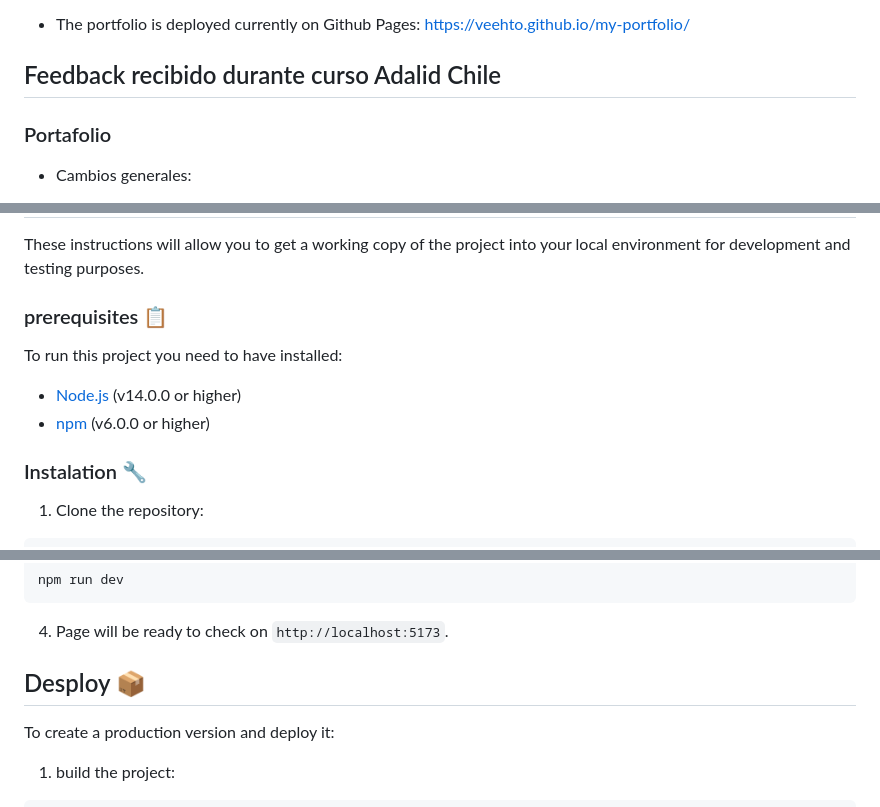
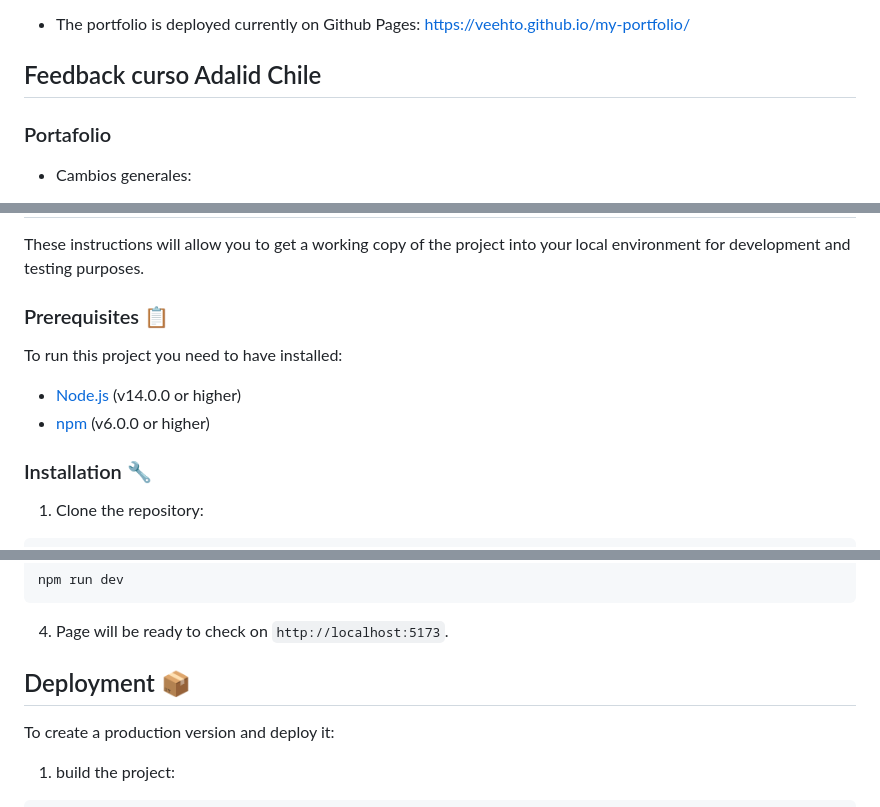
Before and after one commit to Veehto/my-portfolio, a Markdown page: README.md, 3 parts joined by grey strips. Rendered like a GitHub page.

Commit message:
Corrects spelling in README.md file.

````diff
--- a/README.md
+++ b/README.md
@@ -4,7 +4,7 @@ A responsive personal web portfolio made only with HTML, CSS, and JavaScript, ge
 * The portfolio is deployed currently on Github Pages: https://veehto.github.io/my-portfolio/
 
 
-## Feedback recibido durante curso Adalid Chile
+## Feedback curso Adalid Chile
 ### Portafolio
 * Cambios generales:
     - Se suavizan los bordes de la barra de navegación, footer, tarjetas y foto siguiendo una proporción.
@@ -74,13 +74,13 @@ Skills and Contact sections responsive behavior.
 ## Execute Code locally 🚀
 These instructions will allow you to get a working copy of the project into your local environment for development and testing purposes.
 
-### prerequisites 📋
+### Prerequisites 📋
 To run this project you need to have installed:
 
 - [Node.js](https://nodejs.org/) (v14.0.0 or higher)
 - [npm](https://www.npmjs.com/) (v6.0.0 or higher)
 
-### Instalation 🔧
+### Installation 🔧
 1. Clone the repository:
 
 ```bash
@@ -102,7 +102,7 @@ npm run dev
 4. Page will be ready to check on `http://localhost:5173`.
 
 
-## Desploy 📦
+## Deployment 📦
 To create a production version and deploy it:
 
 1. build the project:
````
